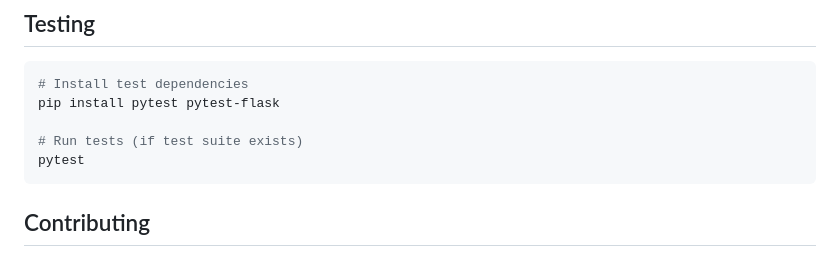
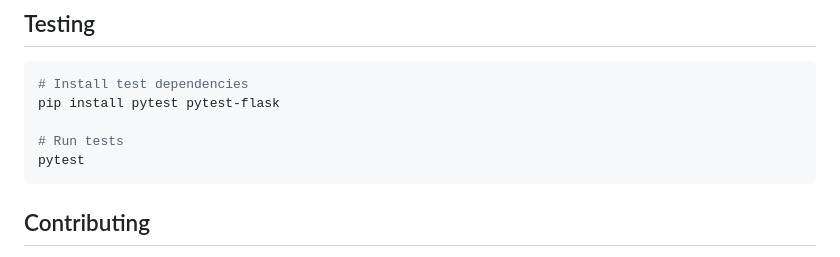
Before and after one commit to ioshacker22/2FA-authentication-, a Markdown page: README.md, the part around the change. GitHub-like rendering.

````diff
--- a/README.md
+++ b/README.md
@@ -312,7 +312,7 @@ tail -f app.log
 # Install test dependencies
 pip install pytest pytest-flask
 
-# Run tests (if test suite exists)
+# Run tests
 pytest
 ```
 
````
